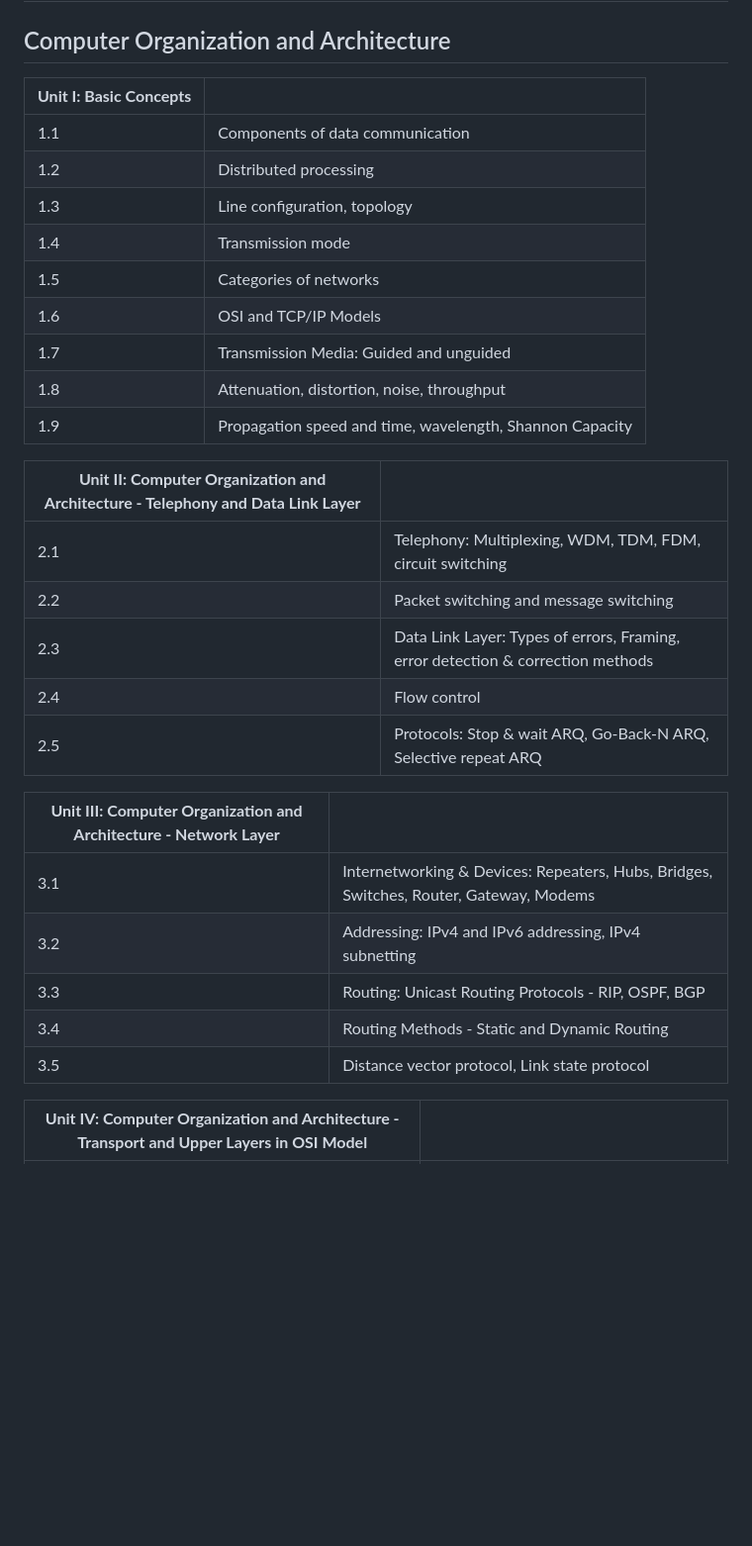
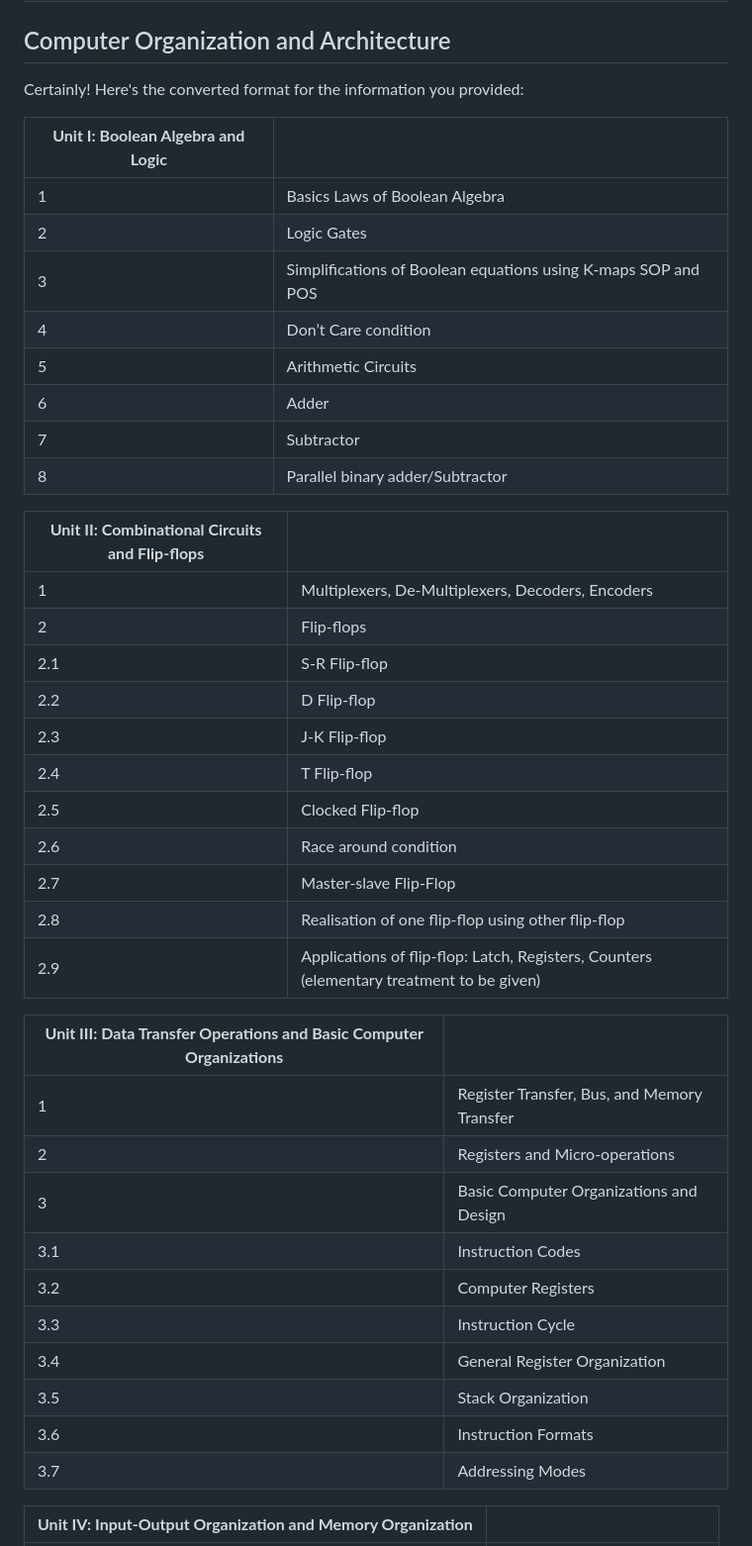
Before and after one commit to rparit-stacks/third-sem-prep, a Markdown page: README.md, the part around one of its changes. Shown at 99% size. Rendered like a GitHub page; blank space fills up the shorter version.

```diff
--- a/README.md
+++ b/README.md
@@ -8,33 +8,45 @@
 
 
 ## Computer Organization and Architecture
-| **Unit I: Basic Concepts** | |
+Certainly! Here's the converted format for the information you provided:
+
+| **Unit I: Boolean Algebra and Logic** | |
 | --- | --- |
-| 1.1 | Components of data communication |
-| 1.2 | Distributed processing |
-| 1.3 | Line configuration, topology |
-| 1.4 | Transmission mode |
-| 1.5 | Categories of networks |
-| 1.6 | OSI and TCP/IP Models |
-| 1.7 | Transmission Media: Guided and unguided |
-| 1.8 | Attenuation, distortion, noise, throughput |
-| 1.9 | Propagation speed and time, wavelength, Shannon Capacity |
+| 1 | Basics Laws of Boolean Algebra |
+| 2 | Logic Gates |
+| 3 | Simplifications of Boolean equations using K-maps SOP and POS |
+| 4 | Don’t Care condition |
+| 5 | Arithmetic Circuits |
+| 6 | Adder |
+| 7 | Subtractor |
+| 8 | Parallel binary adder/Subtractor |
 
-| **Unit II: Computer Organization and Architecture - Telephony and Data Link Layer** | |
+| **Unit II: Combinational Circuits and Flip-flops** | |
 | --- | --- |
-| 2.1 | Telephony: Multiplexing, WDM, TDM, FDM, circuit switching |
-| 2.2 | Packet switching and message switching |
-| 2.3 | Data Link Layer: Types of errors, Framing, error detection & correction methods |
-| 2.4 | Flow control |
-| 2.5 | Protocols: Stop & wait ARQ, Go-Back-N ARQ, Selective repeat ARQ |
+| 1 | Multiplexers, De-Multiplexers, Decoders, Encoders |
+| 2 | Flip-flops |
+| 2.1 | S-R Flip-flop |
+| 2.2 | D Flip-flop |
+| 2.3 | J-K Flip-flop |
+| 2.4 | T Flip-flop |
+| 2.5 | Clocked Flip-flop |
+| 2.6 | Race around condition |
+| 2.7 | Master-slave Flip-Flop |
+| 2.8 | Realisation of one flip-flop using other flip-flop |
+| 2.9 | Applications of flip-flop: Latch, Registers, Counters (elementary treatment to be given) |
 
-| **Unit III: Computer Organization and Architecture - Network Layer** | |
+| **Unit III: Data Transfer Operations and Basic Computer Organizations** | |
 | --- | --- |
-| 3.1 | Internetworking & Devices: Repeaters, Hubs, Bridges, Switches, Router, Gateway, Modems |
-| 3.2 | Addressing: IPv4 and IPv6 addressing, IPv4 subnetting |
-| 3.3 | Routing: Unicast Routing Protocols - RIP, OSPF, BGP |
-| 3.4 | Routing Methods - Static and Dynamic Routing |
-| 3.5 | Distance vector protocol, Link state protocol |
+| 1 | Register Transfer, Bus, and Memory Transfer |
+| 2 | Registers and Micro-operations |
+| 3 | Basic Computer Organizations and Design |
+| 3.1 | Instruction Codes |
+| 3.2 | Computer Registers |
+| 3.3 | Instruction Cycle |
+| 3.4 | General Register Organization |
+| 3.5 | Stack Organization |
+| 3.6 | Instruction Formats |
+| 3.7 | Addressing Modes |
 
-| **Unit IV: Computer Organization and Architecture - Transport and Upper Layers in OSI Model** | |
+| **Unit IV: Input-Output Organization and Memory Organization** | |
 | --- | --- |
```
Also changed, not shown: other parts of README.md (+13 -3 lines).
